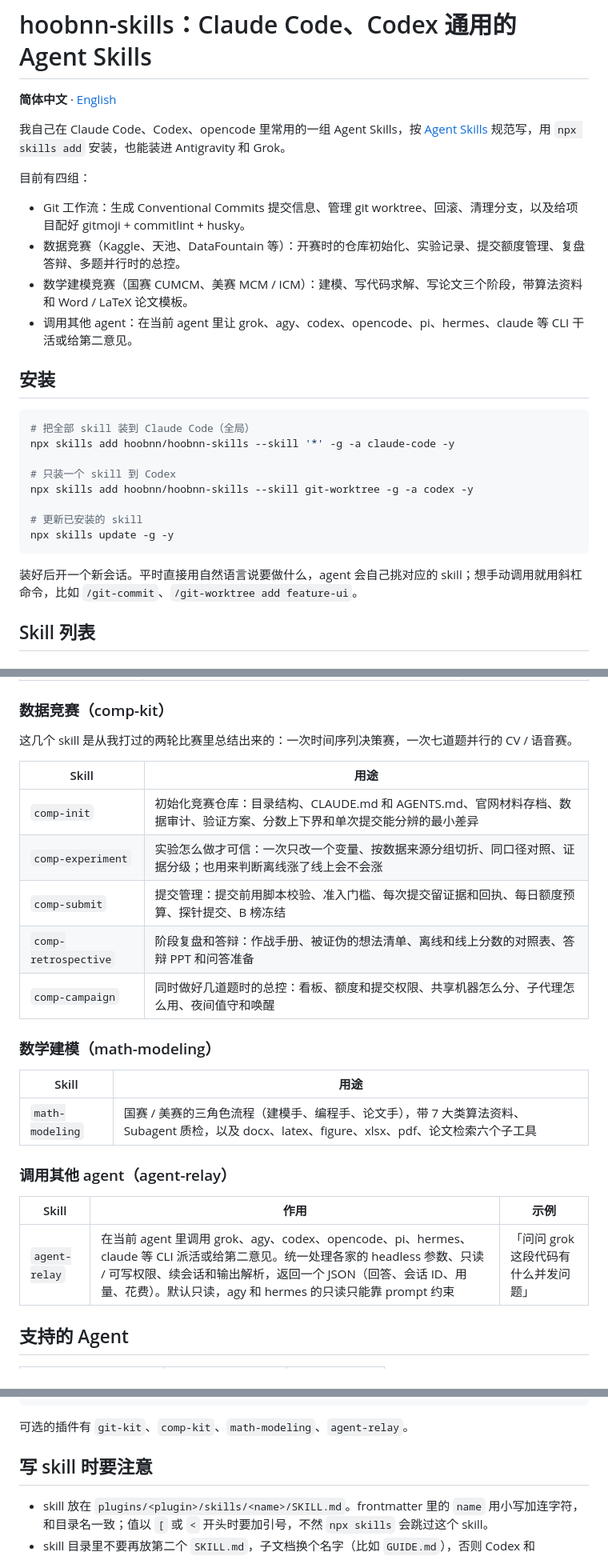
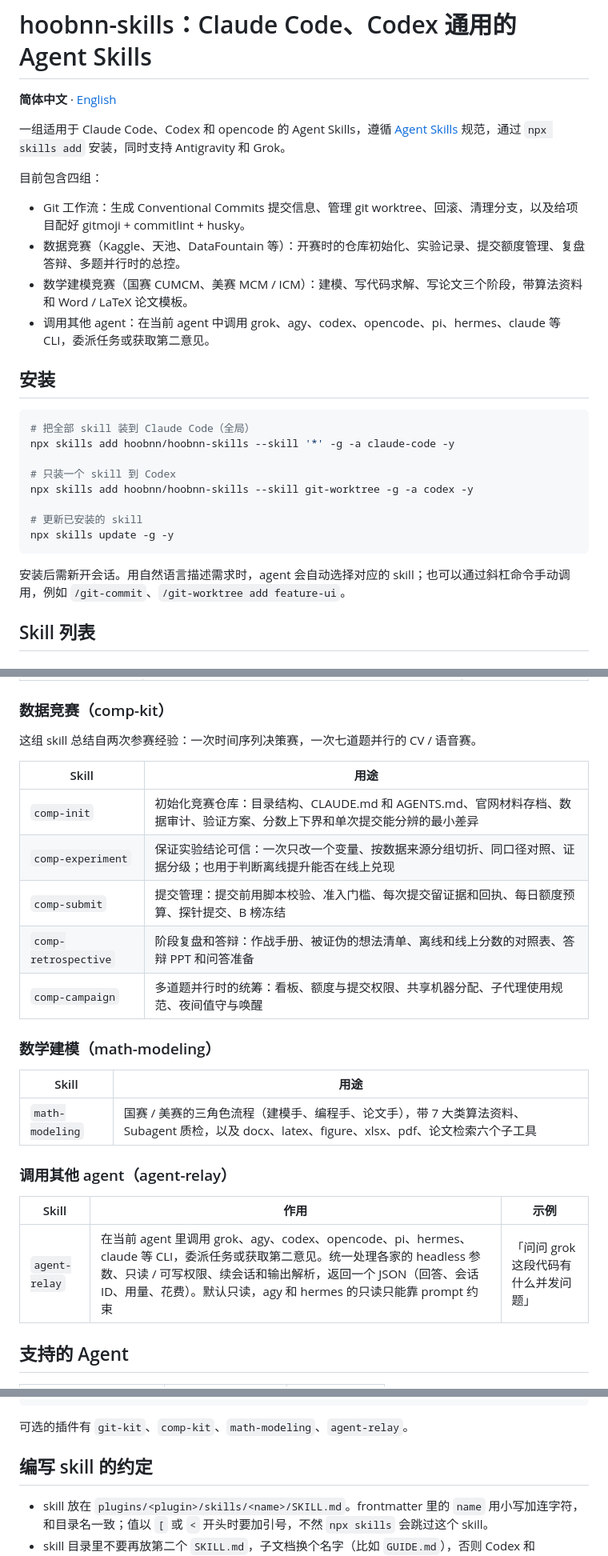
Before and after one commit to hoobnn/hoobnn-skills, a Markdown page: README.md, 3 parts joined by grey strips. Shown at 80% size. GitHub-like rendering; folded sections open.

````diff
--- a/README.md
+++ b/README.md
@@ -2,14 +2,14 @@
 
 **简体中文** · [English](README.en.md)
 
-我自己在 Claude Code、Codex、opencode 里常用的一组 Agent Skills，按 [Agent Skills](https://agentskills.io) 规范写，用 `npx skills add` 安装，也能装进 Antigravity 和 Grok。
+一组适用于 Claude Code、Codex 和 opencode 的 Agent Skills，遵循 [Agent Skills](https://agentskills.io) 规范，通过 `npx skills add` 安装，同时支持 Antigravity 和 Grok。
 
-目前有四组：
+目前包含四组：
 
 - Git 工作流：生成 Conventional Commits 提交信息、管理 git worktree、回滚、清理分支，以及给项目配好 gitmoji + commitlint + husky。
 - 数据竞赛（Kaggle、天池、DataFountain 等）：开赛时的仓库初始化、实验记录、提交额度管理、复盘答辩、多题并行时的总控。
 - 数学建模竞赛（国赛 CUMCM、美赛 MCM / ICM）：建模、写代码求解、写论文三个阶段，带算法资料和 Word / LaTeX 论文模板。
-- 调用其他 agent：在当前 agent 里让 grok、agy、codex、opencode、pi、hermes、claude 等 CLI 干活或给第二意见。
+- 调用其他 agent：在当前 agent 中调用 grok、agy、codex、opencode、pi、hermes、claude 等 CLI，委派任务或获取第二意见。
 
 ## 安装
 
@@ -24,7 +24,7 @@ npx skills add hoobnn/hoobnn-skills --skill git-worktree -g -a codex -y
 npx skills update -g -y
 ```
 
-装好后开一个新会话。平时直接用自然语言说要做什么，agent 会自己挑对应的 skill；想手动调用就用斜杠命令，比如 `/git-commit`、`/git-worktree add feature-ui`。
+安装后需新开会话。用自然语言描述需求时，agent 会自动选择对应的 skill；也可以通过斜杠命令手动调用，例如 `/git-commit`、`/git-worktree add feature-ui`。
 
 ## Skill 列表
 
@@ -40,15 +40,15 @@ npx skills update -g -y
 
 ### 数据竞赛（comp-kit）
 
-这几个 skill 是从我打过的两轮比赛里总结出来的：一次时间序列决策赛，一次七道题并行的 CV / 语音赛。
+这组 skill 总结自两次参赛经验：一次时间序列决策赛，一次七道题并行的 CV / 语音赛。
 
 | Skill | 用途 |
 |---|---|
 | `comp-init` | 初始化竞赛仓库：目录结构、CLAUDE.md 和 AGENTS.md、官网材料存档、数据审计、验证方案、分数上下界和单次提交能分辨的最小差异 |
-| `comp-experiment` | 实验怎么做才可信：一次只改一个变量、按数据来源分组切折、同口径对照、证据分级；也用来判断离线涨了线上会不会涨 |
+| `comp-experiment` | 保证实验结论可信：一次只改一个变量、按数据来源分组切折、同口径对照、证据分级；也用于判断离线提升能否在线上兑现 |
 | `comp-submit` | 提交管理：提交前用脚本校验、准入门槛、每次提交留证据和回执、每日额度预算、探针提交、B 榜冻结 |
 | `comp-retrospective` | 阶段复盘和答辩：作战手册、被证伪的想法清单、离线和线上分数的对照表、答辩 PPT 和问答准备 |
-| `comp-campaign` | 同时做好几道题时的总控：看板、额度和提交权限、共享机器怎么分、子代理怎么用、夜间值守和唤醒 |
+| `comp-campaign` | 多道题并行时的统筹：看板、额度与提交权限、共享机器分配、子代理使用规范、夜间值守与唤醒 |
 
 ### 数学建模（math-modeling）
 
@@ -60,7 +60,7 @@ npx skills update -g -y
 
 | Skill | 作用 | 示例 |
 |---|---|---|
-| `agent-relay` | 在当前 agent 里调用 grok、agy、codex、opencode、pi、hermes、claude 等 CLI 派活或给第二意见。统一处理各家的 headless 参数、只读 / 可写权限、续会话和输出解析，返回一个 JSON（回答、会话 ID、用量、花费）。默认只读，agy 和 hermes 的只读只能靠 prompt 约束 | 「问问 grok 这段代码有什么并发问题」 |
+| `agent-relay` | 在当前 agent 里调用 grok、agy、codex、opencode、pi、hermes、claude 等 CLI，委派任务或获取第二意见。统一处理各家的 headless 参数、只读 / 可写权限、续会话和输出解析，返回一个 JSON（回答、会话 ID、用量、花费）。默认只读，agy 和 hermes 的只读只能靠 prompt 约束 | 「问问 grok 这段代码有什么并发问题」 |
 
 ## 支持的 Agent
 
@@ -112,7 +112,7 @@ grok plugin install git-kit@hoobnn-skills
 
 </details>
 
-## 写 skill 时要注意
+## 编写 skill 的约定
 
 - skill 放在 `plugins/<plugin>/skills/<name>/SKILL.md`。frontmatter 里的 `name` 用小写加连字符，和目录名一致；值以 `[` 或 `<` 开头时要加引号，不然 `npx skills` 会跳过这个 skill。
 - skill 目录里不要再放第二个 `SKILL.md`，子文档换个名字（比如 `GUIDE.md`），否则 Codex 和 opencode 会把它当成另一个 skill 注册。
````
Also changed, not shown: other parts of README.md (+1 -1 lines), README.en.md (+4 -4 lines).
